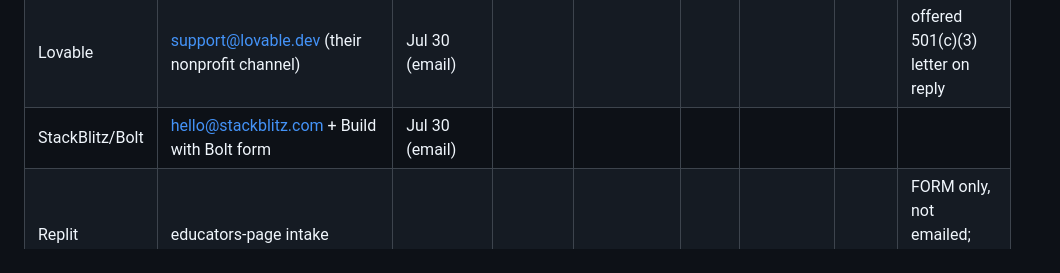
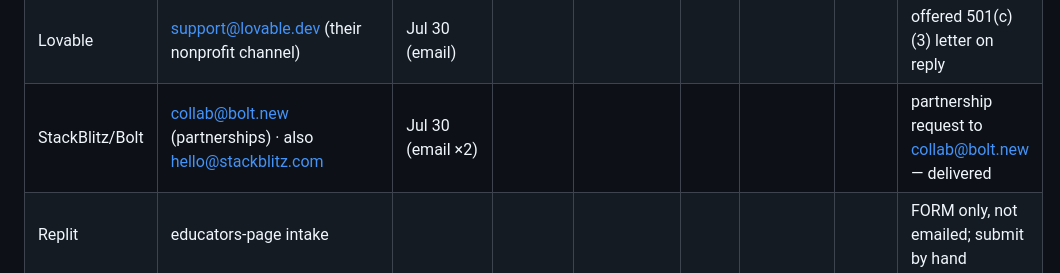
Before and after one commit to aigovops-foundation/aigovops-ncw-ai-camp, a Markdown page: authoring/23-sponsor-tracker.md, the part around the change. Rendered like a GitHub page.

Commit message:
chore(tracker): Bolt partnership request sent to collab@bolt.new (delivered)
Bob's corrected contact — collab@bolt.new is Bolt's partnerships inbox. Partnership request sent via
Resend (reply-to bob.rapp@aigovops.community), delivered. Logged as a 2nd send (hello@stackblitz.com
also delivered earlier Jul 30).

```diff
--- a/authoring/23-sponsor-tracker.md
+++ b/authoring/23-sponsor-tracker.md
@@ -26,7 +26,7 @@ The 4 form/relay vendors (Google, Microsoft, Replit, n8n) still need the by-hand
 | Granola | privacy@granola.so | Jul 30 (email) |  |  |  |  |  | low ⚠️ — ask to forward |
 | Wispr | security@wispr.ai + sales form | Jul 30 (email) |  |  |  |  |  | low ⚠️ — ask to forward |
 | Lovable | support@lovable.dev (their nonprofit channel) | Jul 30 (email) |  |  |  |  |  | offered 501(c)(3) letter on reply |
-| StackBlitz/Bolt | hello@stackblitz.com + Build with Bolt form | Jul 30 (email) |  |  |  |  |  |  |
+| StackBlitz/Bolt | collab@bolt.new (partnerships) · also hello@stackblitz.com | Jul 30 (email ×2) |  |  |  |  |  | partnership request to collab@bolt.new — delivered |
 | Replit | educators-page intake |  |  |  |  |  |  | FORM only, not emailed; submit by hand |
 | Magic Patterns | support@magicpatterns.com | Jul 30 (email) |  |  |  |  |  |  |
 | ChatPRD | hello@chatprd.ai | Jul 30 (email) |  |  |  |  |  |  |
```
